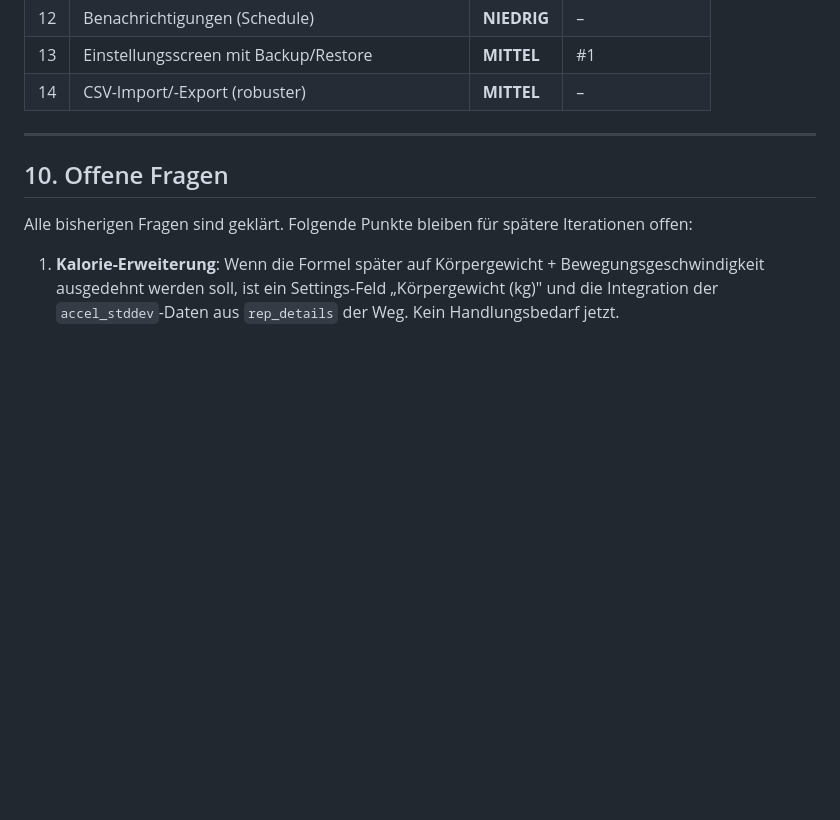
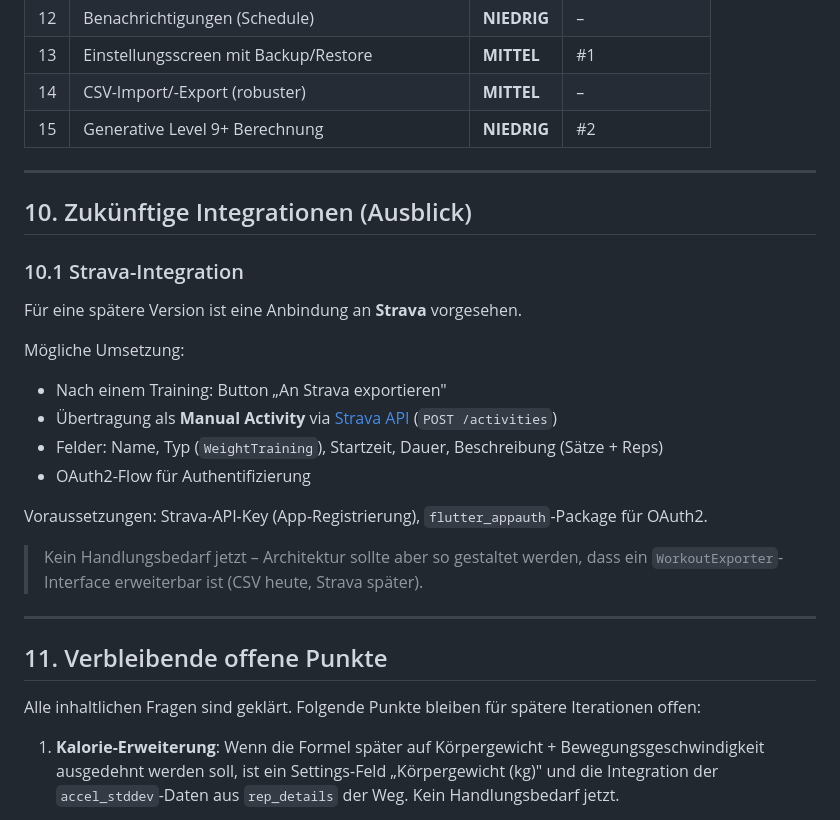
Before and after one commit to simonro0/apex_push, a Markdown page: REQUIREMENTS.md, the part around one of its changes. Drawn GitHub-style; blank space fills up the shorter version.

```diff
--- a/REQUIREMENTS.md
+++ b/REQUIREMENTS.md
@@ -444,12 +481,31 @@ Eigener Screen nach Original-App-Struktur (Options-Screenshot):
 | 12 | Benachrichtigungen (Schedule) | **NIEDRIG** | – |
 | 13 | Einstellungsscreen mit Backup/Restore | **MITTEL** | #1 |
 | 14 | CSV-Import/-Export (robuster) | **MITTEL** | – |
+| 15 | Generative Level 9+ Berechnung | **NIEDRIG** | #2 |
 
 ---
 
-## 10. Offene Fragen
+## 10. Zukünftige Integrationen (Ausblick)
 
-Alle bisherigen Fragen sind geklärt. Folgende Punkte bleiben für spätere Iterationen offen:
+### 10.1 Strava-Integration
+
+Für eine spätere Version ist eine Anbindung an **Strava** vorgesehen.
+
+Mögliche Umsetzung:
+- Nach einem Training: Button „An Strava exportieren"
+- Übertragung als **Manual Activity** via [Strava API](https://developers.strava.com/) (`POST /activities`)
+- Felder: Name, Typ (`WeightTraining`), Startzeit, Dauer, Beschreibung (Sätze + Reps)
+- OAuth2-Flow für Authentifizierung
+
+Voraussetzungen: Strava-API-Key (App-Registrierung), `flutter_appauth`-Package für OAuth2.
+
+> Kein Handlungsbedarf jetzt – Architektur sollte aber so gestaltet werden, dass ein `WorkoutExporter`-Interface erweiterbar ist (CSV heute, Strava später).
+
+---
+
+## 11. Verbleibende offene Punkte
+
+Alle inhaltlichen Fragen sind geklärt. Folgende Punkte bleiben für spätere Iterationen offen:
 
 1. **Kalorie-Erweiterung**: Wenn die Formel später auf Körpergewicht + Bewegungsgeschwindigkeit ausgedehnt werden soll, ist ein Settings-Feld „Körpergewicht (kg)" und die Integration der `accel_stddev`-Daten aus `rep_details` der Weg. Kein Handlungsbedarf jetzt.
 
```
Also changed, not shown: other parts of REQUIREMENTS.md (+85 -48 lines).
